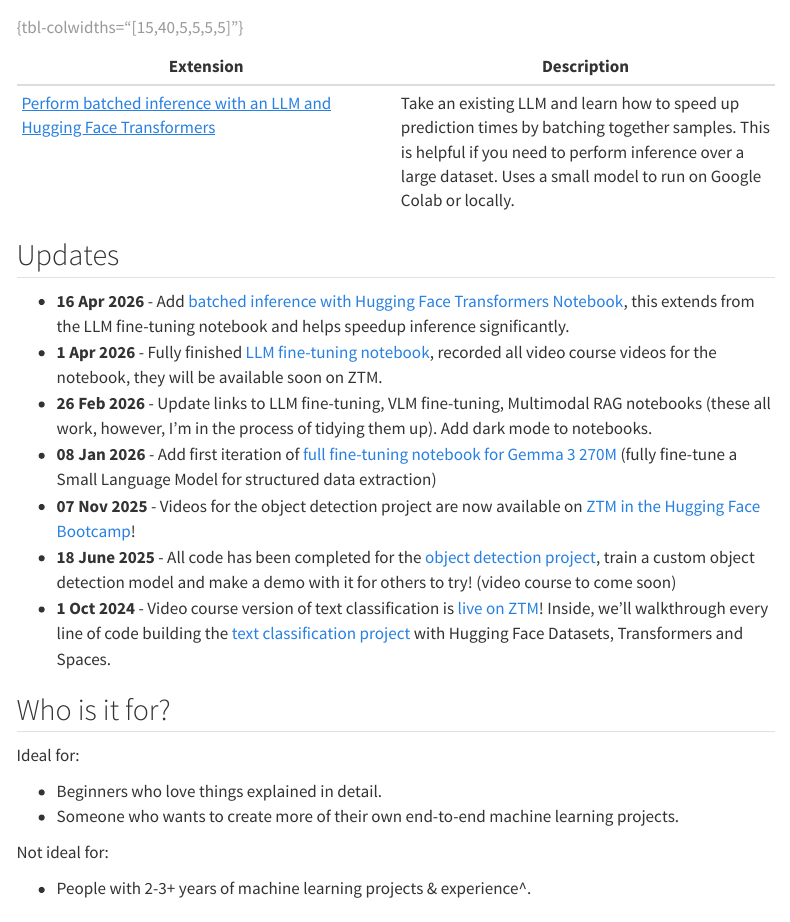
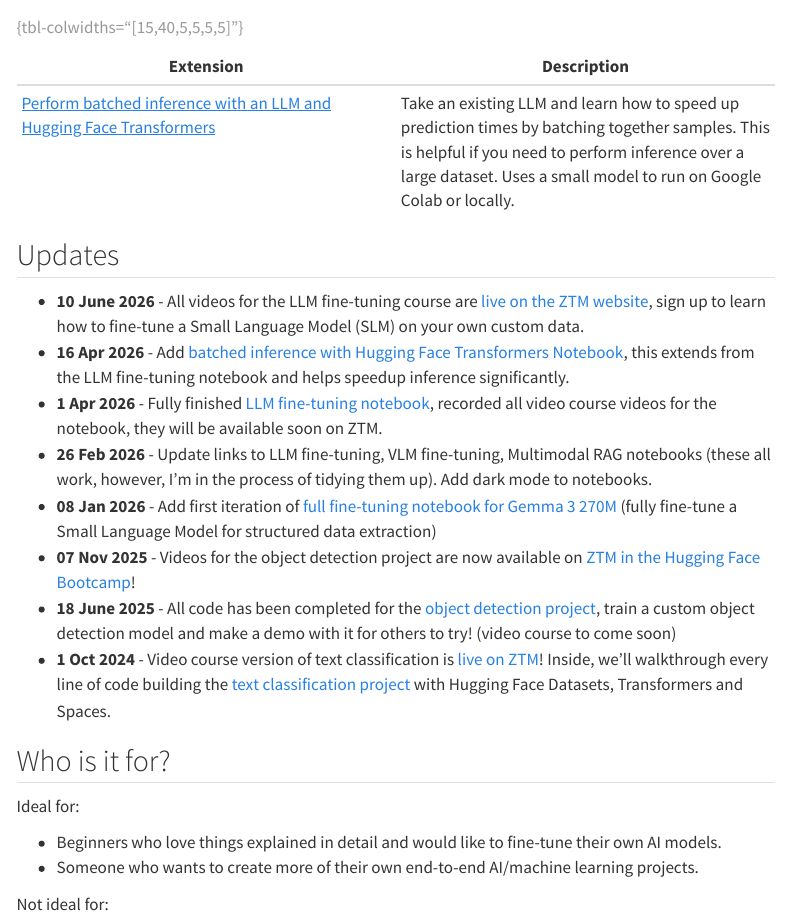
Before and after one commit to LC248902/learn-huggingface, a Quarto document (index.qmd): the page in a window 1100 px wide, from 2900 px down. Rendered offline with R 4.5, knitr and Pandoc in place of Quarto, with nearby package versions; menus at the side of the page are left out.

Commit message:
update index

```diff
--- a/index.qmd
+++ b/index.qmd
@@ -51,6 +51,7 @@ You can sign up and go through them at your own liesure.
 
 ## Updates
 
+* **10 June 2026** - All videos for the LLM fine-tuning course are [live on the ZTM website](https://dbourke.link/ZTMHuggingFace), sign up to learn how to fine-tune a Small Language Model (SLM) on your own custom data.
 * **16 Apr 2026** - Add [batched inference with Hugging Face Transformers Notebook](https://www.learnhuggingface.com/notebooks/hugging_face_llm_batched_inference_with_transformers), this extends from the LLM fine-tuning notebook and helps speedup inference significantly.
 * **1 Apr 2026** - Fully finished [LLM fine-tuning notebook](https://www.learnhuggingface.com/notebooks/hugging_face_llm_full_fine_tune_tutorial), recorded all video course videos for the notebook, they will be available soon on ZTM.
 * **26 Feb 2026** - Update links to LLM fine-tuning, VLM fine-tuning, Multimodal RAG notebooks (these all work, however, I'm in the process of tidying them up). Add dark mode to notebooks.
@@ -63,8 +64,8 @@ You can sign up and go through them at your own liesure.
 
 Ideal for:
 
-* Beginners who love things explained in detail.
-* Someone who wants to create more of their own end-to-end machine learning projects.
+* Beginners who love things explained in detail and would like to fine-tune their own AI models.
+* Someone who wants to create more of their own end-to-end AI/machine learning projects.
 
 Not ideal for:
 
```
Also changed, not shown: index.qmd (2 more changed lines).
